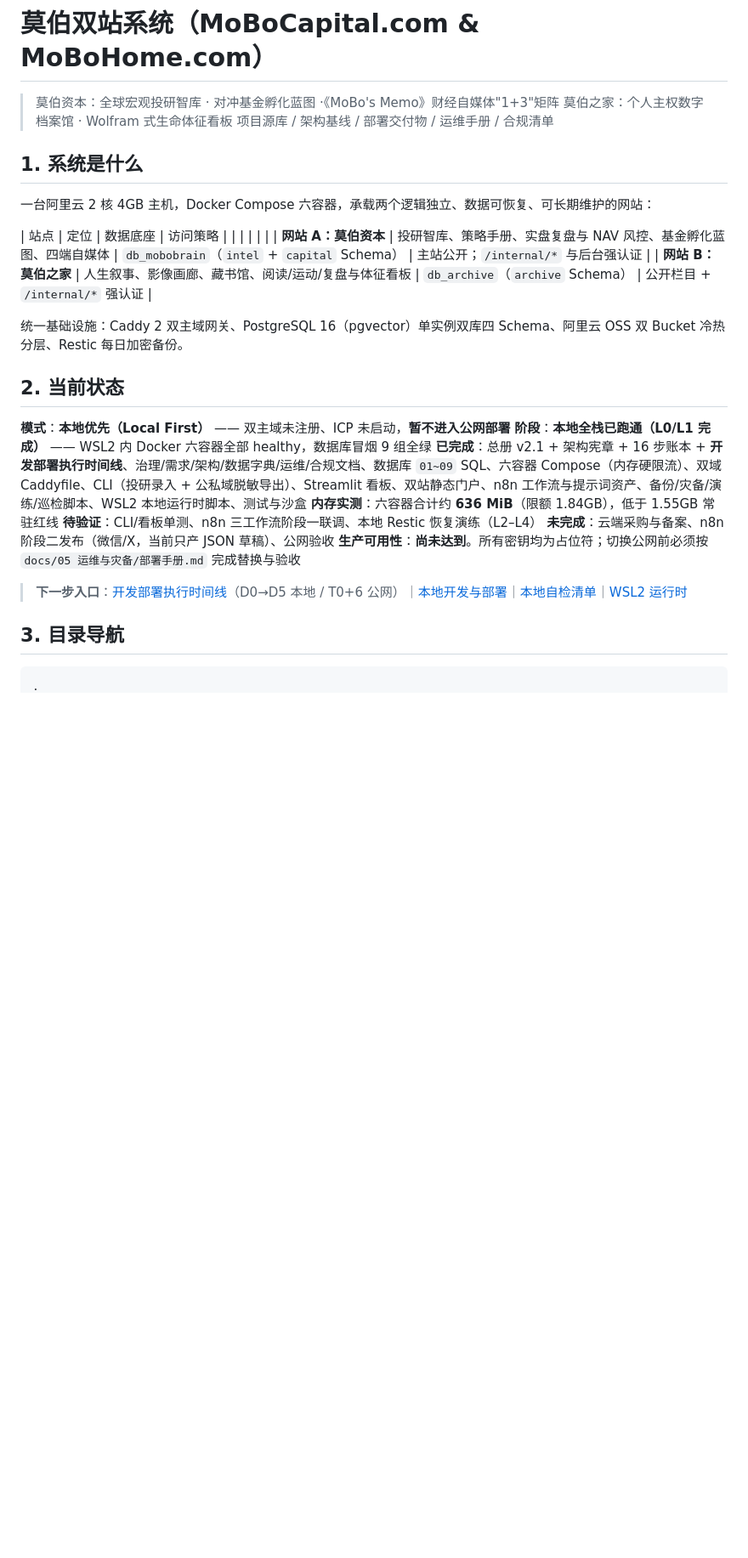
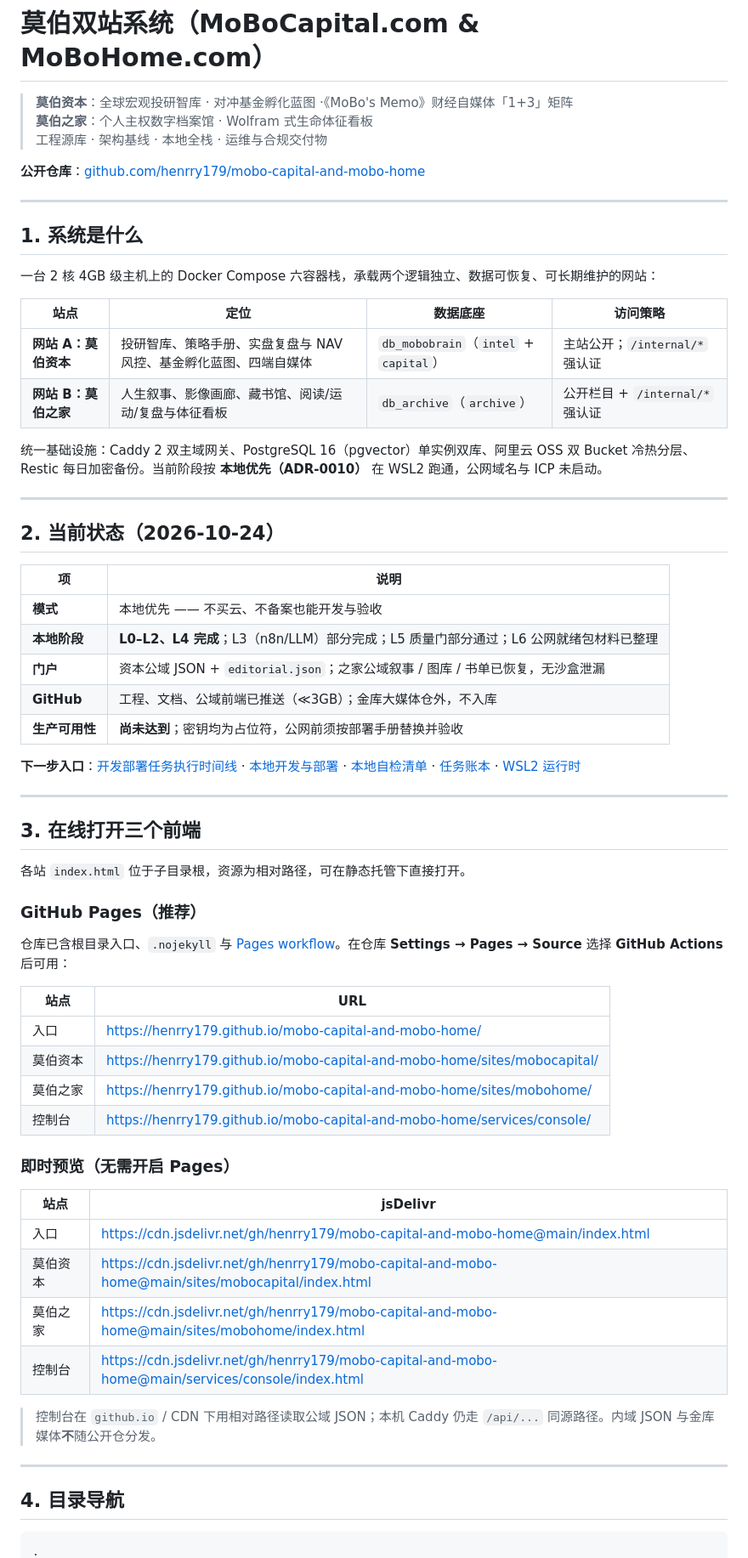
Before and after one commit to henrry179/mobo-capital-and-mobo-home, a Markdown page: README.md, the part around one of its changes. Shown at 85% size. Drawn GitHub-style; blank space fills up the shorter version.

````diff
--- a/README.md
+++ b/README.md
@@ -1,39 +1,69 @@
 # 莫伯双站系统（MoBoCapital.com & MoBoHome.com）
 
-> 莫伯资本：全球宏观投研智库 · 对冲基金孵化蓝图 ·《MoBo's Memo》财经自媒体"1+3"矩阵
-> 莫伯之家：个人主权数字档案馆 · Wolfram 式生命体征看板
-> 项目源库 / 架构基线 / 部署交付物 / 运维手册 / 合规清单
+> **莫伯资本**：全球宏观投研智库 · 对冲基金孵化蓝图 ·《MoBo's Memo》财经自媒体「1+3」矩阵
+> **莫伯之家**：个人主权数字档案馆 · Wolfram 式生命体征看板
+> 工程源库 · 架构基线 · 本地全栈 · 运维与合规交付物
 
+**公开仓库**：[github.com/henrry179/mobo-capital-and-mobo-home](https://github.com/henrry179/mobo-capital-and-mobo-home)
 
+---
 
 ## 1. 系统是什么
 
-一台阿里云 2 核 4GB 主机，Docker Compose 六容器，承载两个逻辑独立、数据可恢复、可长期维护的网站：
+一台 2 核 4GB 级主机上的 Docker Compose 六容器栈，承载两个逻辑独立、数据可恢复、可长期维护的网站：
 
 | 站点 | 定位 | 数据底座 | 访问策略 |
-|   |   |   |   |
-| **网站 A：莫伯资本** | 投研智库、策略手册、实盘复盘与 NAV 风控、基金孵化蓝图、四端自媒体 | `db_mobobrain`（`intel` + `capital` Schema） | 主站公开；`/internal/*` 与后台强认证 |
-| **网站 B：莫伯之家** | 人生叙事、影像画廊、藏书馆、阅读/运动/复盘与体征看板 | `db_archive`（`archive` Schema） | 公开栏目 + `/internal/*` 强认证 |
+| --- | --- | --- | --- |
+| **网站 A：莫伯资本** | 投研智库、策略手册、实盘复盘与 NAV 风控、基金孵化蓝图、四端自媒体 | `db_mobobrain`（`intel` + `capital`） | 主站公开；`/internal/*` 强认证 |
+| **网站 B：莫伯之家** | 人生叙事、影像画廊、藏书馆、阅读/运动/复盘与体征看板 | `db_archive`（`archive`） | 公开栏目 + `/internal/*` 强认证 |
 
-统一基础设施：Caddy 2 双主域网关、PostgreSQL 16（pgvector）单实例双库四 Schema、阿里云 OSS 双 Bucket 冷热分层、Restic 每日加密备份。
+统一基础设施：Caddy 2 双主域网关、PostgreSQL 16（pgvector）单实例双库、阿里云 OSS 双 Bucket 冷热分层、Restic 每日加密备份。当前阶段按 **本地优先（ADR-0010）** 在 WSL2 跑通，公网域名与 ICP 未启动。
 
+---
 
+## 2. 当前状态（2026-10-24）
 
-## 2. 当前状态
+| 项 | 说明 |
+| --- | --- |
+| **模式** | 本地优先 —— 不买云、不备案也能开发与验收 |
+| **本地阶段** | **L0–L2、L4 完成**；L3（n8n/LLM）部分完成；L5 质量门部分通过；L6 公网就绪包材料已整理 |
+| **门户** | 资本公域 JSON + `editorial.json`；之家公域叙事 / 图库 / 书单已恢复，无沙盒泄漏 |
+| **GitHub** | 工程、文档、公域前端已推送（≪3GB）；金库大媒体仓外，不入库 |
+| **生产可用性** | **尚未达到**；密钥均为占位符，公网前须按部署手册替换并验收 |
 
-  **模式**：**本地优先（Local First）** —— 双主域未注册、ICP 未启动，**暂不进入公网部署**
-  **阶段**：**本地全栈已跑通（L0/L1 完成）** —— WSL2 内 Docker 六容器全部 healthy，数据库冒烟 9 组全绿
-  **已完成**：总册 v2.1 + 架构宪章 + 16 步账本 + **开发部署执行时间线**、治理/需求/架构/数据字典/运维/合规文档、数据库 `01~09` SQL、六容器 Compose（内存硬限流）、双域 Caddyfile、CLI（投研录入 + 公私域脱敏导出）、Streamlit 看板、双站静态门户、n8n 工作流与提示词资产、备份/灾备/演练/巡检脚本、WSL2 本地运行时脚本、测试与沙盒
-  **内存实测**：六容器合计约 **636 MiB**（限额 1.84GB），低于 1.55GB 常驻红线
-  **待验证**：CLI/看板单测、n8n 三工作流阶段一联调、本地 Restic 恢复演练（L2–L4）
-  **未完成**：云端采购与备案、n8n 阶段二发布（微信/X，当前只产 JSON 草稿）、公网验收
-  **生产可用性**：**尚未达到**。所有密钥均为占位符；切换公网前必须按 `docs/05 运维与灾备/部署手册.md` 完成替换与验收
+**下一步入口**：[开发部署任务执行时间线](docs/01-项目治理/开发部署任务执行时间线.md) · [本地开发与部署](docs/05-运维与灾备/本地开发与部署.md) · [本地自检清单](docs/05-运维与灾备/本地阶段自检清单.md) · [任务账本](TASK_STATE.md) · [WSL2 运行时](tools/wsl/README.md)
 
-> **下一步入口**：[开发部署执行时间线](docs/01-项目治理/开发部署任务执行时间线.md)（D0→D5 本地 / T0+6 公网）｜[本地开发与部署](docs/05-运维与灾备/本地开发与部署.md)｜[本地自检清单](docs/05-运维与灾备/本地阶段自检清单.md)｜[WSL2 运行时](tools/wsl/README.md)
+---
 
+## 3. 在线打开三个前端
 
+各站 `index.html` 位于子目录根，资源为相对路径，可在静态托管下直接打开。
 
-## 3. 目录导航
+### GitHub Pages（推荐）
+
+仓库已含根目录入口、`.nojekyll` 与 [Pages workflow](.github/workflows/pages.yml)。在仓库 **Settings → Pages → Source** 选择 **GitHub Actions** 后可用：
+
+| 站点 | URL |
+| --- | --- |
+| 入口 | https://henrry179.github.io/mobo-capital-and-mobo-home/ |
+| 莫伯资本 | https://henrry179.github.io/mobo-capital-and-mobo-home/sites/mobocapital/ |
+| 莫伯之家 | https://henrry179.github.io/mobo-capital-and-mobo-home/sites/mobohome/ |
+| 控制台 | https://henrry179.github.io/mobo-capital-and-mobo-home/services/console/ |
+
+### 即时预览（无需开启 Pages）
+
+| 站点 | jsDelivr |
+| --- | --- |
+| 入口 | https://cdn.jsdelivr.net/gh/henrry179/mobo-capital-and-mobo-home@main/index.html |
+| 莫伯资本 | https://cdn.jsdelivr.net/gh/henrry179/mobo-capital-and-mobo-home@main/sites/mobocapital/index.html |
+| 莫伯之家 | https://cdn.jsdelivr.net/gh/henrry179/mobo-capital-and-mobo-home@main/sites/mobohome/index.html |
+| 控制台 | https://cdn.jsdelivr.net/gh/henrry179/mobo-capital-and-mobo-home@main/services/console/index.html |
+
+> 控制台在 `github.io` / CDN 下用相对路径读取公域 JSON；本机 Caddy 仍走 `/api/...` 同源路径。内域 JSON 与金库媒体**不**随公开仓分发。
+
+---
+
+## 4. 目录导航
 
 ```text
 .
````
Also changed, not shown: other parts of README.md (+106 -118 lines).
